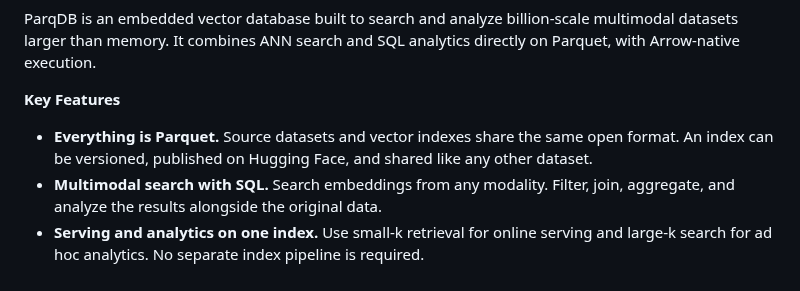
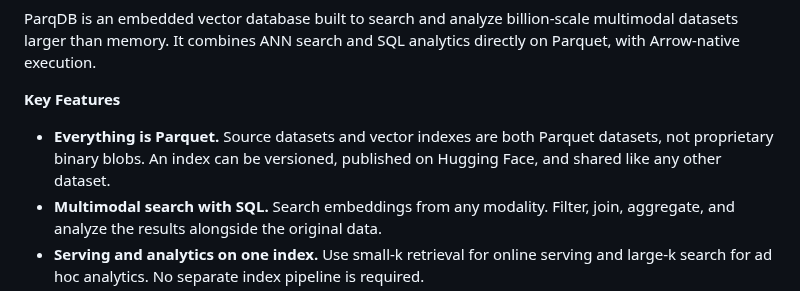
Before and after one commit to parqdb-io/parqdb, a Markdown page: README.md, the part around the change. Rendered like a GitHub page.

Commit message:
docs: clarify Parquet-native indexes

```diff
--- a/README.md
+++ b/README.md
@@ -32,9 +32,9 @@ directly on Parquet, with Arrow-native execution.
 
 **Key Features**
 
-- **Everything is Parquet.** Source datasets and vector indexes share the same
-  open format. An index can be versioned, published on Hugging Face, and shared
-  like any other dataset.
+- **Everything is Parquet.** Source datasets and vector indexes are both Parquet
+  datasets, not proprietary binary blobs. An index can be versioned, published
+  on Hugging Face, and shared like any other dataset.
 - **Multimodal search with SQL.** Search embeddings from any modality. Filter,
   join, aggregate, and analyze the results alongside the original data.
 - **Serving and analytics on one index.** Use small-k retrieval for online
```
